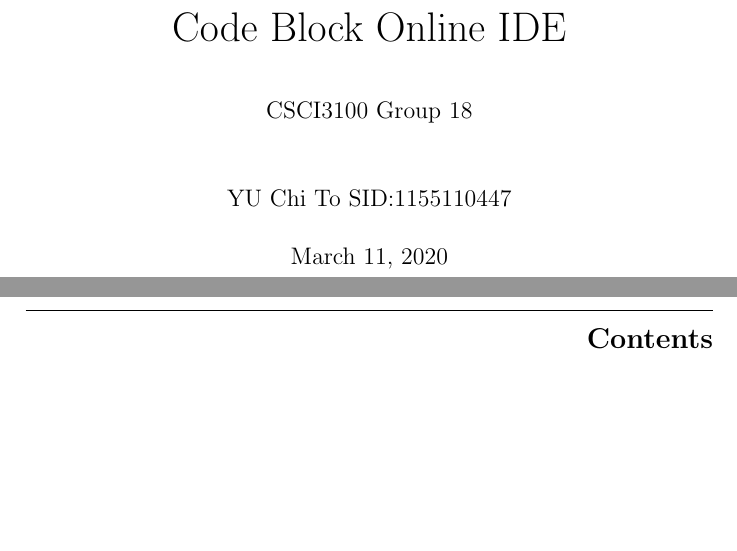
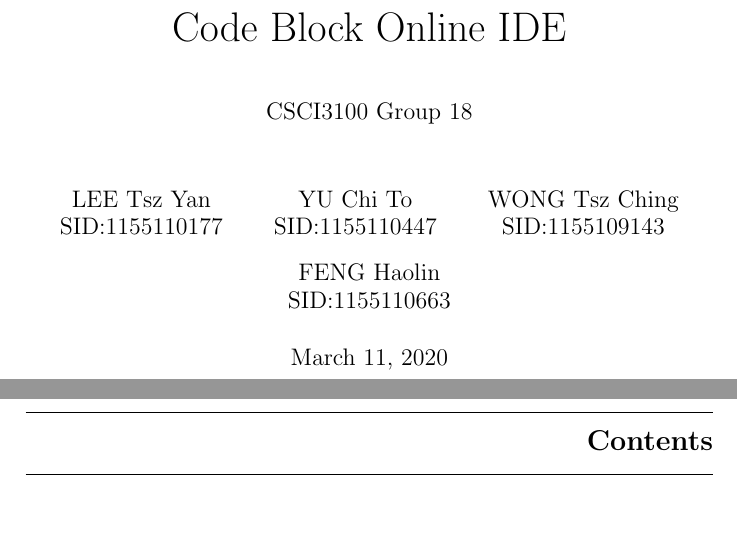
Before and after one commit to yuchitoto/CSCI3100-Project, a LaTeX book (CSCI3100_Documentation.tex): two parts of pages 1 and 2 of 15, joined at a grey line, cut so that both start at the same text, the shorter picture padded with empty space. Compiled offline with pdfLaTeX.

Commit message:
Leo's name left

```diff
--- a/CSCI3100_Documentation.tex
+++ b/CSCI3100_Documentation.tex
@@ -12,8 +12,17 @@
 \title{\huge{Code Block Online IDE}\\
 ~\\
 \large{CSCI3100 Group 18}}
-\author{LEE Tsz Yan SID:1155110177}
-\author{YU Chi To SID:1155110447}
+\author{LEE Tsz Yan\\
+SID:1155110177
+\and
+YU Chi To\\
+SID:1155110447
+\and
+WONG Tsz Ching\\
+SID:1155109143
+\and
+FENG Haolin\\
+SID:1155110663}
 
 \titleformat{\chapter}[display]
 {\bfseries\Large}
```
